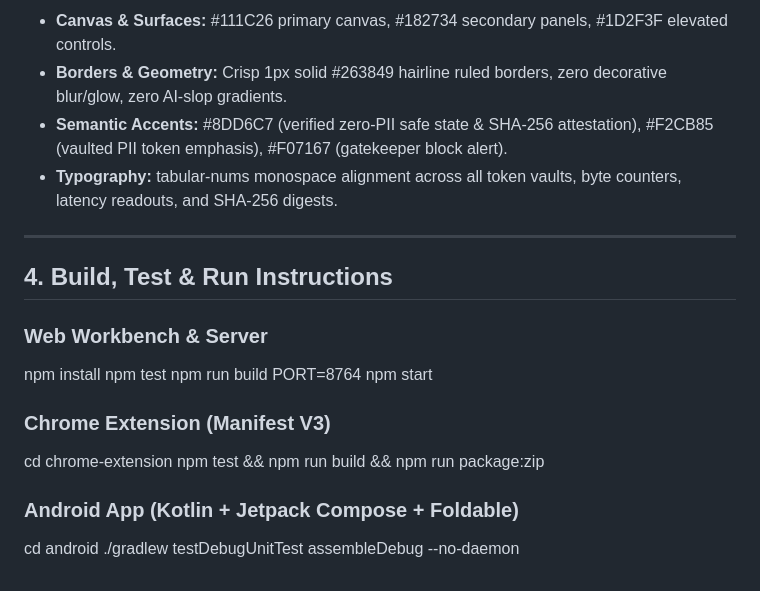
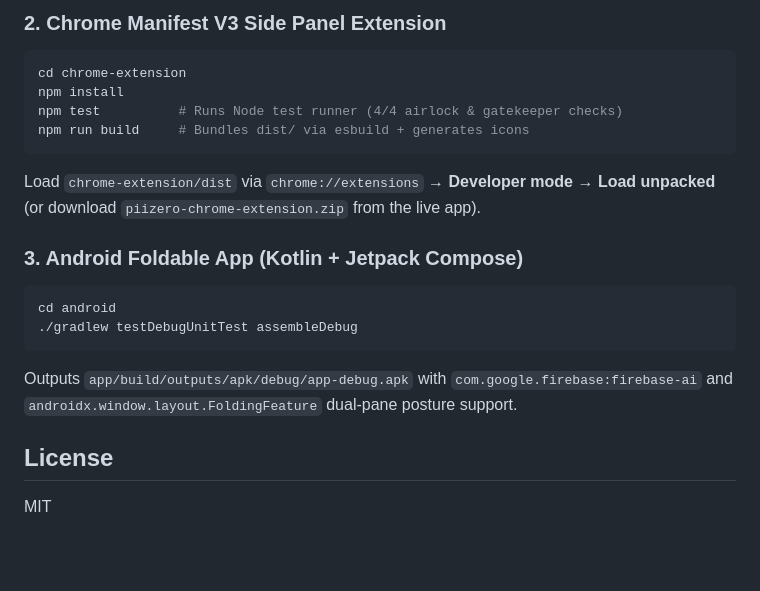
Before and after one commit to gil906/devpost-buildhybridai-2026-31808, a Markdown page: README.md, the part around one of its changes. Rendered like a GitHub page; blank space fills up the shorter version.

````diff
--- a/README.md
+++ b/README.md
@@ -47,23 +63,20 @@ All three surfaces share a unified dark clinical/legal ledger aesthetic grounded
 
-- **Canvas & Surfaces:** #111C26 primary canvas, #182734 secondary panels, #1D2F3F elevated controls.
-- **Borders & Geometry:** Crisp 1px solid #263849 hairline ruled borders, zero decorative blur/glow, zero AI-slop gradients.
-- **Semantic Accents:** #8DD6C7 (verified zero-PII safe state & SHA-256 attestation), #F2CB85 (vaulted PII token emphasis), #F07167 (gatekeeper block alert).
-- **Typography:** tabular-nums monospace alignment across all token vaults, byte counters, latency readouts, and SHA-256 digests.
+### 2. Chrome Manifest V3 Side Panel Extension
+```bash
+cd chrome-extension
+npm install
+npm test          # Runs Node test runner (4/4 airlock & gatekeeper checks)
+npm run build     # Bundles dist/ via esbuild + generates icons
+```
+Load `chrome-extension/dist` via `chrome://extensions` → **Developer mode** → **Load unpacked** (or download `piizero-chrome-extension.zip` from the live app).
 
----
+### 3. Android Foldable App (Kotlin + Jetpack Compose)
+```bash
+cd android
+./gradlew testDebugUnitTest assembleDebug
+```
+Outputs `app/build/outputs/apk/debug/app-debug.apk` with `com.google.firebase:firebase-ai` and `androidx.window.layout.FoldingFeature` dual-pane posture support.
 
-## 4. Build, Test & Run Instructions
+## License
 
-### Web Workbench & Server
-  npm install
-  npm test
-  npm run build
-  PORT=8764 npm start
-
-### Chrome Extension (Manifest V3)
-  cd chrome-extension
-  npm test && npm run build && npm run package:zip
-
-### Android App (Kotlin + Jetpack Compose + Foldable)
-  cd android
-  ./gradlew testDebugUnitTest assembleDebug --no-daemon
+MIT
````
Also changed, not shown: other parts of README.md (+47 -31 lines), SUBMISSION.md (+57 -40 lines), docs/images/01-architecture-diagram.png (added), docs/images/02-workbench-dark-graphite.png (added), docs/images/03-wire-boundary-and-leak-guard.png (added), docs/images/04-archival-paper-legal-mna.png (added), docs/images/05-coreference-sequence-diagram.png (added), docs/images/06-chrome-mv3-and-zfold7-posture.png (added), 12 other files.
